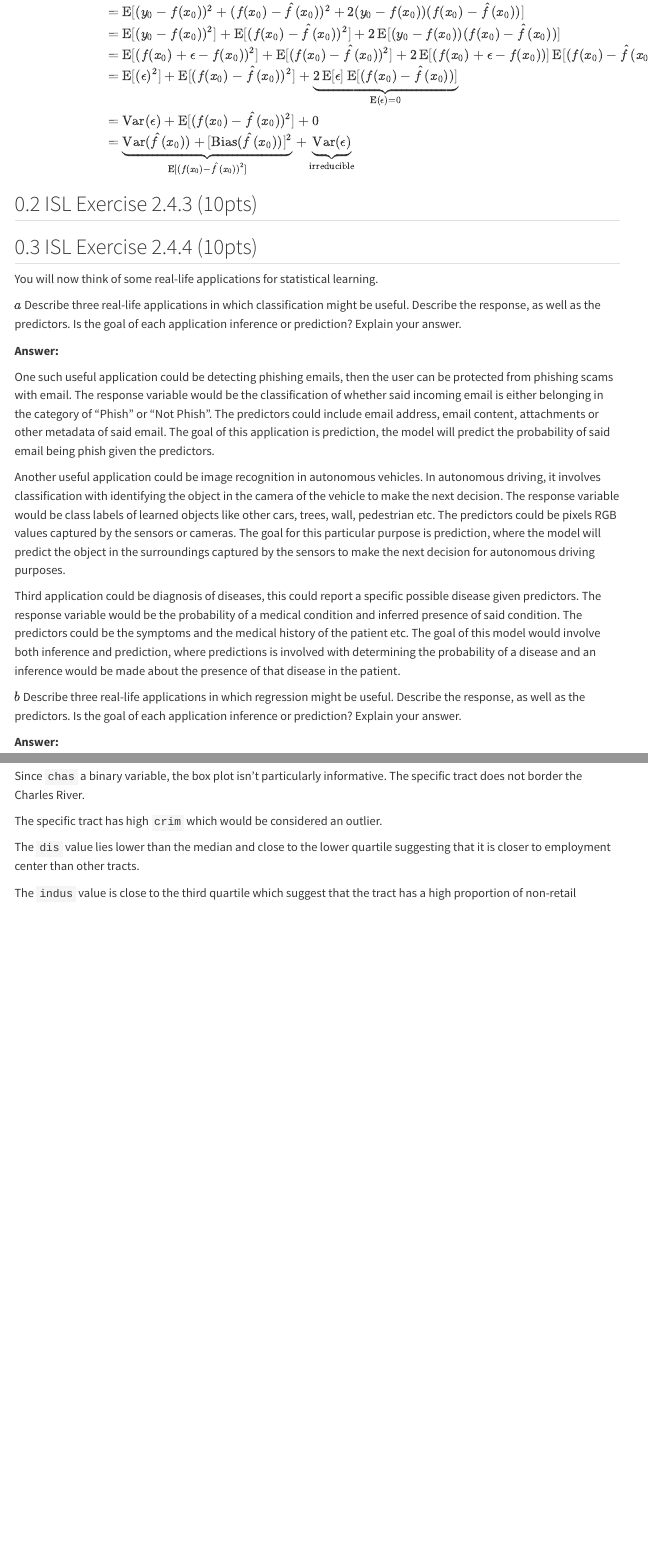
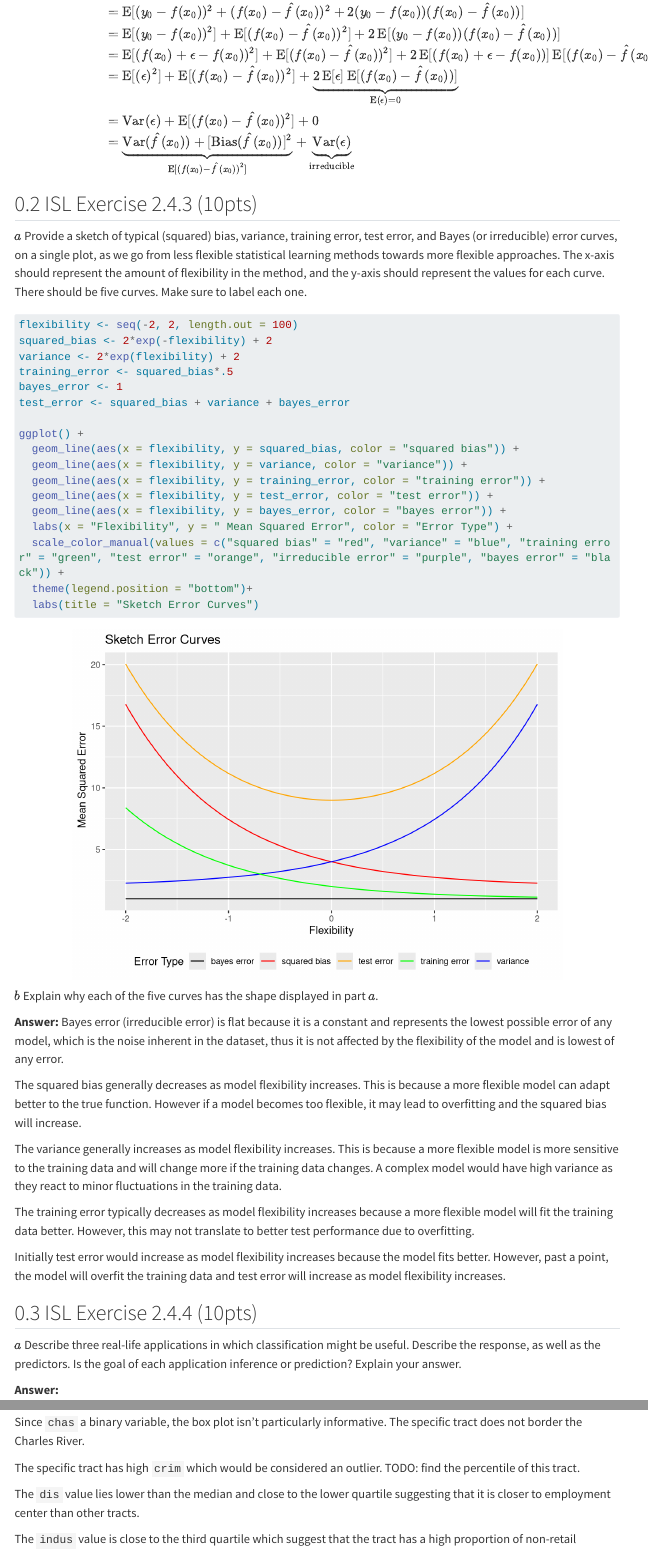
Before and after one commit to Jasonduanchengwu/statistical_learning_with_R, a Quarto document (hw1/hw1Sol.qmd): the page in a window 1100 px wide, from 1160 px down, and a second part further down, joined at a grey line. Rendered offline with R 4.5, knitr and Pandoc in place of Quarto, with nearby package versions; some code elsewhere in the file could not run offline; menus at the side of the page are left out; long lines of code are wrapped; common packages that the code uses without loading them are loaded.

Commit message:
Done Q2.4.3

````diff
--- a/hw1/hw1Sol.qmd
+++ b/hw1/hw1Sol.qmd
@@ -80,10 +80,48 @@ $$
 
 ## ISL Exercise 2.4.3 (10pts)
 
+\(a\) Provide a sketch of typical (squared) bias, variance, training error,
+test error, and Bayes (or irreducible) error curves, on a single
+plot, as we go from less flexible statistical learning methods
+towards more flexible approaches. The x-axis should represent
+the amount of flexibility in the method, and the y-axis should
+represent the values for each curve. There should be five curves.
+Make sure to label each one.
+
+```{r, evalue = T}
+flexibility <- seq(-2, 2, length.out = 100)
+squared_bias <- 2*exp(-flexibility) + 2
+variance <- 2*exp(flexibility) + 2
+training_error <- squared_bias*.5
+bayes_error <- 1
+test_error <- squared_bias + variance + bayes_error
+
+ggplot() +
+  geom_line(aes(x = flexibility, y = squared_bias, color = "squared bias")) +
+  geom_line(aes(x = flexibility, y = variance, color = "variance")) +
+  geom_line(aes(x = flexibility, y = training_error, color = "training error")) +
+  geom_line(aes(x = flexibility, y = test_error, color = "test error")) +
+  geom_line(aes(x = flexibility, y = bayes_error, color = "bayes error")) +
+  labs(x = "Flexibility", y = " Mean Squared Error", color = "Error Type") +
+  scale_color_manual(values = c("squared bias" = "red", "variance" = "blue", "training error" = "green", "test error" = "orange", "irreducible error" = "purple", "bayes error" = "black")) +
+  theme(legend.position = "bottom")+
+  labs(title = "Sketch Error Curves")
+
+```
+
+\(b\) Explain why each of the five curves has the shape displayed in part \(a\).
+
+**Answer:** Bayes error (irreducible error) is flat because it is a constant and represents the lowest possible error of any model, which is the noise inherent in the dataset, thus it is not affected by the flexibility of the model and is lowest of any error.
+
+The squared bias generally decreases as model flexibility increases. This is because a more flexible model can adapt better to the true function. However if a model becomes too flexible, it may lead to overfitting and the squared bias will increase.
+
+The variance generally increases as model flexibility increases. This is because a more flexible model is more sensitive to the training data and will change more if the training data changes. A complex model would have high variance as they react to minor fluctuations in the training data.
+
+The training error typically decreases as model flexibility increases because a more flexible model will fit the training data better. However, this may not translate to better test performance due to overfitting.
+
+Initially test error would increase as model flexibility increases because the model fits better. However, past a point, the model will overfit the training data and test error will increase as model flexibility increases.
+
 ## ISL Exercise 2.4.4 (10pts)
-
-You will now think of some real-life applications for statistical
-learning.
 
 \(a\) Describe three real-life applications in which classification
 might be useful. Describe the response, as well as the predictors. Is
@@ -291,7 +328,7 @@ The `age` in the specific tract is at the top of the whiskers which indicates th
 
 Since `chas` a binary variable, the box plot isn't particularly informative. The specific tract does not border the Charles River.
 
-The specific tract has high `crim` which would be considered an outlier.
+The specific tract has high `crim` which would be considered an outlier. TODO: find the percentile of this tract.
 
 The `dis` value lies lower than the median and close to the lower quartile suggesting that it is closer to employment center than other tracts.
 
````
Also changed, not shown: hw1/hw1Sol.qmd (6 more changed lines).
